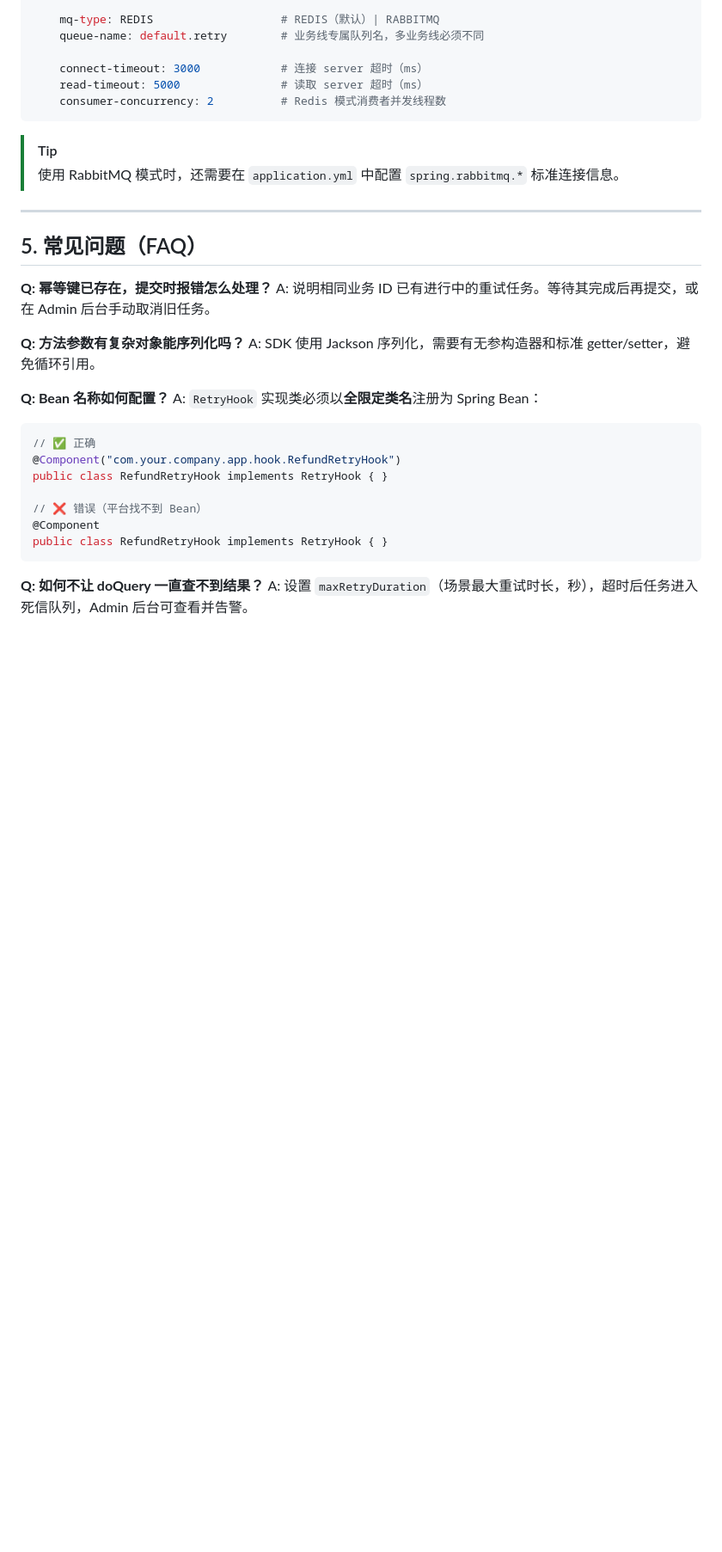
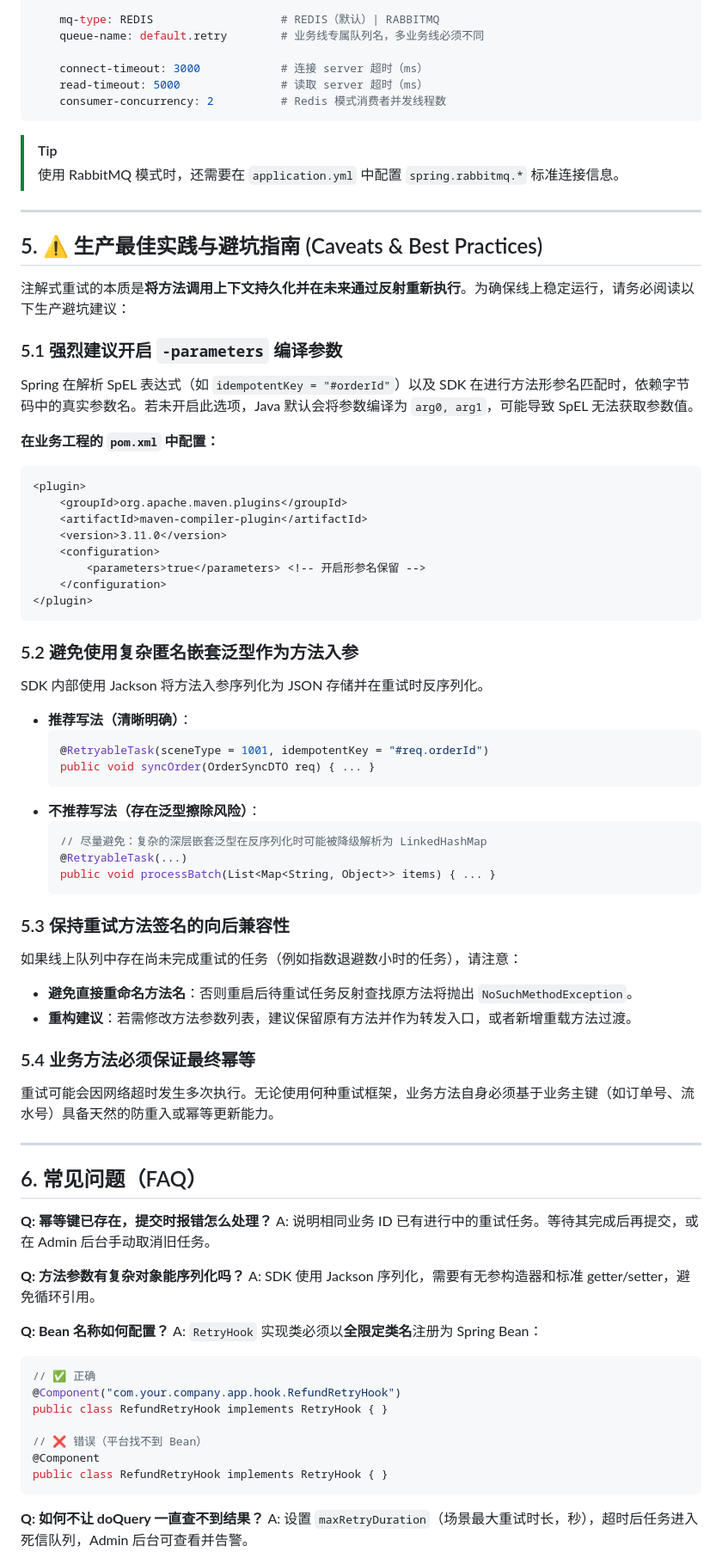
Before and after one commit to chaoking320/eleccloud, a Markdown page: docs/SDK_GUIDE.md, the part around the change. Shown at 86% size. Drawn GitHub-style; blank space fills up the shorter version.

Commit message:
docs: document reflection caveats and refine maintainer attribution
- Add production best practices section in SDK_GUIDE covering -parameters, generics, and method signatures
- Document reflection caveats and serialization constraints for reliable execution
- Refine community and maintainer attribution in README files

````diff
--- a/docs/SDK_GUIDE.md
+++ b/docs/SDK_GUIDE.md
@@ -259,7 +259,50 @@ retry:
 
 ---
 
-## 5. 常见问题（FAQ）
+## 5. ⚠️ 生产最佳实践与避坑指南 (Caveats & Best Practices)
+
+注解式重试的本质是**将方法调用上下文持久化并在未来通过反射重新执行**。为确保线上稳定运行，请务必阅读以下生产避坑建议：
+
+### 5.1 强烈建议开启 `-parameters` 编译参数
+Spring 在解析 SpEL 表达式（如 `idempotentKey = "#orderId"`）以及 SDK 在进行方法形参名匹配时，依赖字节码中的真实参数名。若未开启此选项，Java 默认会将参数编译为 `arg0, arg1`，可能导致 SpEL 无法获取参数值。
+
+**在业务工程的 `pom.xml` 中配置：**
+```xml
+<plugin>
+    <groupId>org.apache.maven.plugins</groupId>
+    <artifactId>maven-compiler-plugin</artifactId>
+    <version>3.11.0</version>
+    <configuration>
+        <parameters>true</parameters> <!-- 开启形参名保留 -->
+    </configuration>
+</plugin>
+```
+
+### 5.2 避免使用复杂匿名嵌套泛型作为方法入参
+SDK 内部使用 Jackson 将方法入参序列化为 JSON 存储并在重试时反序列化。
+- **推荐写法（清晰明确）**：
+  ```java
+  @RetryableTask(sceneType = 1001, idempotentKey = "#req.orderId")
+  public void syncOrder(OrderSyncDTO req) { ... }
+  ```
+- **不推荐写法（存在泛型擦除风险）**：
+  ```java
+  // 尽量避免：复杂的深层嵌套泛型在反序列化时可能被降级解析为 LinkedHashMap
+  @RetryableTask(...)
+  public void processBatch(List<Map<String, Object>> items) { ... }
+  ```
+
+### 5.3 保持重试方法签名的向后兼容性
+如果线上队列中存在尚未完成重试的任务（例如指数退避数小时的任务），请注意：
+- **避免直接重命名方法名**：否则重启后待重试任务反射查找原方法将抛出 `NoSuchMethodException`。
+- **重构建议**：若需修改方法参数列表，建议保留原有方法并作为转发入口，或者新增重载方法过渡。
+
+### 5.4 业务方法必须保证最终幂等
+重试可能会因网络超时发生多次执行。无论使用何种重试框架，业务方法自身必须基于业务主键（如订单号、流水号）具备天然的防重入或幂等更新能力。
+
+---
+
+## 6. 常见问题（FAQ）
 
 **Q: 幂等键已存在，提交时报错怎么处理？**
 A: 说明相同业务 ID 已有进行中的重试任务。等待其完成后再提交，或在 Admin 后台手动取消旧任务。
````
Also changed, not shown: README.md (+7 -4 lines), README_zh.md (+2 -2 lines).
